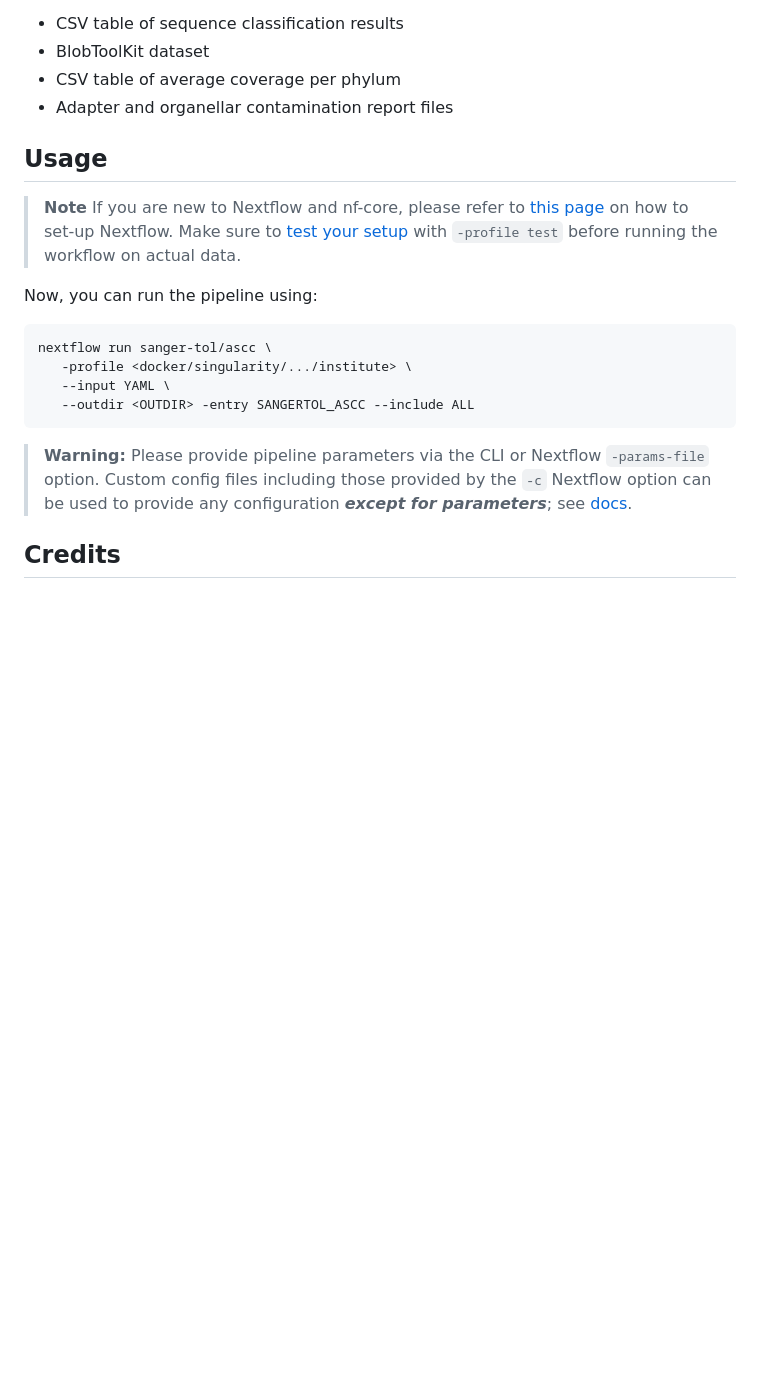
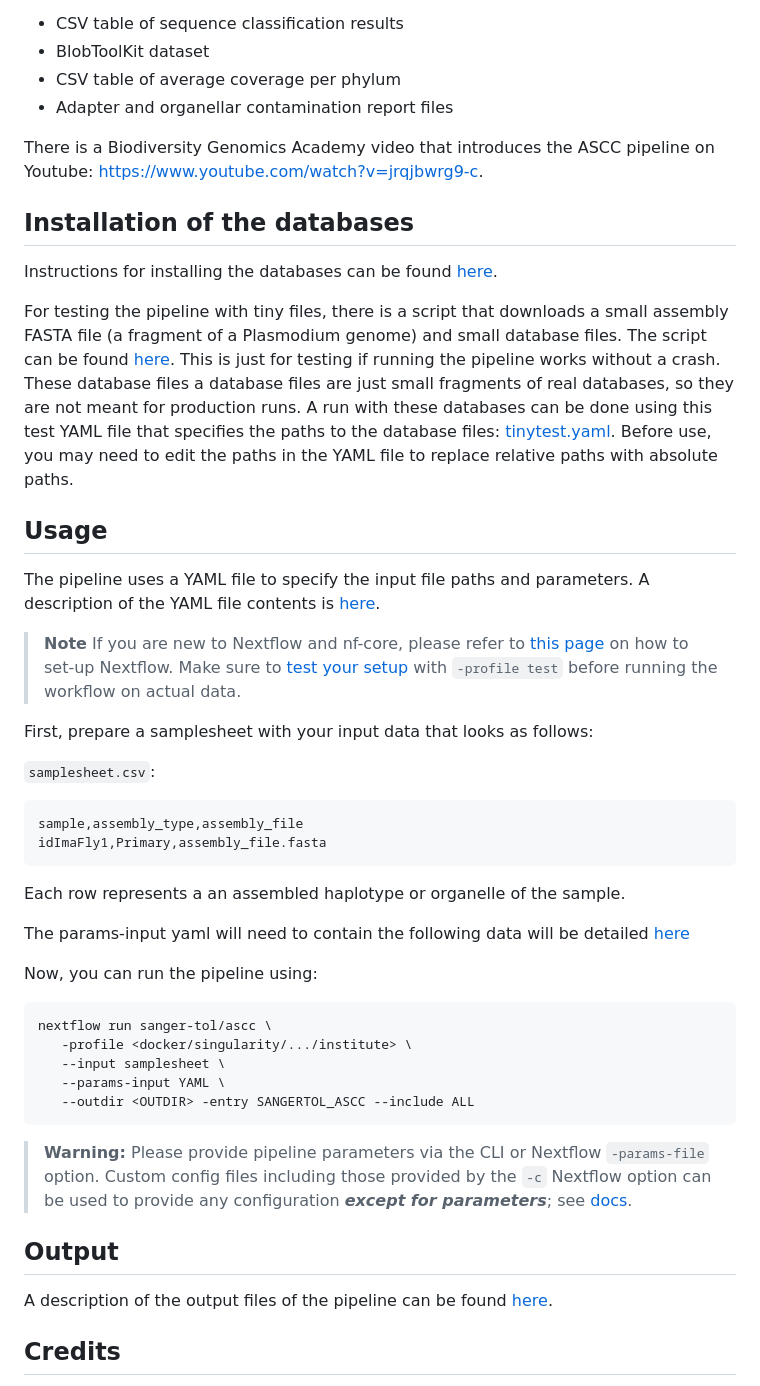
Before and after one commit to sanger-tol/ascc, a Markdown page: README.md, the part around one of its changes. Drawn GitHub-style; blank space fills up the shorter version.

````diff
--- a/README.md
+++ b/README.md
@@ -41,28 +43,37 @@
 - CSV table of average coverage per phylum
 - Adapter and organellar contamination report files
 
+There is a Biodiversity Genomics Academy video that introduces the ASCC pipeline on Youtube: https://www.youtube.com/watch?v=jrqjbwrg9-c.
+
+## Installation of the databases
+
+Instructions for installing the databases can be found [here](./docs/databases.md).
+
+For testing the pipeline with tiny files, there is a script that downloads a small assembly FASTA file (a fragment of a Plasmodium genome) and small database files. The script can be found [here](./bin/download_tiny_database_test_files.sh). This is just for testing if running the pipeline works without a crash. These database files a database files are just small fragments of real databases, so they are not meant for production runs.
+A run with these databases can be done using this test YAML file that specifies the paths to the database files: [tinytest.yaml](./assets/tinytest.yaml). Before use, you may need to edit the paths in the YAML file to replace relative paths with absolute paths.
+
 ## Usage
+
+The pipeline uses a YAML file to specify the input file paths and parameters. A description of the YAML file contents is [here](./docs/usage.md).
 
 > **Note**
 > If you are new to Nextflow and nf-core, please refer to [this page](https://nf-co.re/docs/usage/installation) on how
 > to set-up Nextflow. Make sure to [test your setup](https://nf-co.re/docs/usage/introduction#how-to-run-a-pipeline)
 > with `-profile test` before running the workflow on actual data.
 
-<!-- TODO nf-core: Describe the minimum required steps to execute the pipeline, e.g. how to prepare samplesheets.
-     Explain what rows and columns represent. For instance (please edit as appropriate):
-
 First, prepare a samplesheet with your input data that looks as follows:
 
 `samplesheet.csv`:
 
 ```csv
-sample,fastq_1,fastq_2
-CONTROL_REP1,AEG588A1_S1_L002_R1_001.fastq.gz,AEG588A1_S1_L002_R2_001.fastq.gz
+sample,assembly_type,assembly_file
+idImaFly1,Primary,assembly_file.fasta
 ```
 
-Each row represents a fastq file (single-end) or a pair of fastq files (paired end).
+Each row represents a an assembled haplotype or organelle of the sample.
 
--->
+The params-input yaml will need to contain the following data will be detailed [here](./docs/usage.md)
+
 
 Now, you can run the pipeline using:
 
@@ -71,7 +82,8 @@ Now, you can run the pipeline using:
 ```bash
 nextflow run sanger-tol/ascc \
    -profile <docker/singularity/.../institute> \
-   --input YAML \
+   --input samplesheet \
+   --params-input YAML \
    --outdir <OUTDIR> -entry SANGERTOL_ASCC --include ALL
 ```
 
@@ -79,6 +91,10 @@ nextflow run sanger-tol/ascc \
 > Please provide pipeline parameters via the CLI or Nextflow `-params-file` option. Custom config files including those
 > provided by the `-c` Nextflow option can be used to provide any configuration _**except for parameters**_;
 > see [docs](https://nf-co.re/usage/configuration#custom-configuration-files).
+
+## Output
+
+A description of the output files of the pipeline can be found [here](./docs/output.md).
 
 ## Credits
 
````
Also changed, not shown: other parts of README.md (+3 -7 lines), CITATIONS.md (+23 -4 lines), docs/databases.md (added, +67 -0 lines), docs/usage.md (+27 -32 lines), docs/images/ascc_overview_diagram.png, 1 other file.
